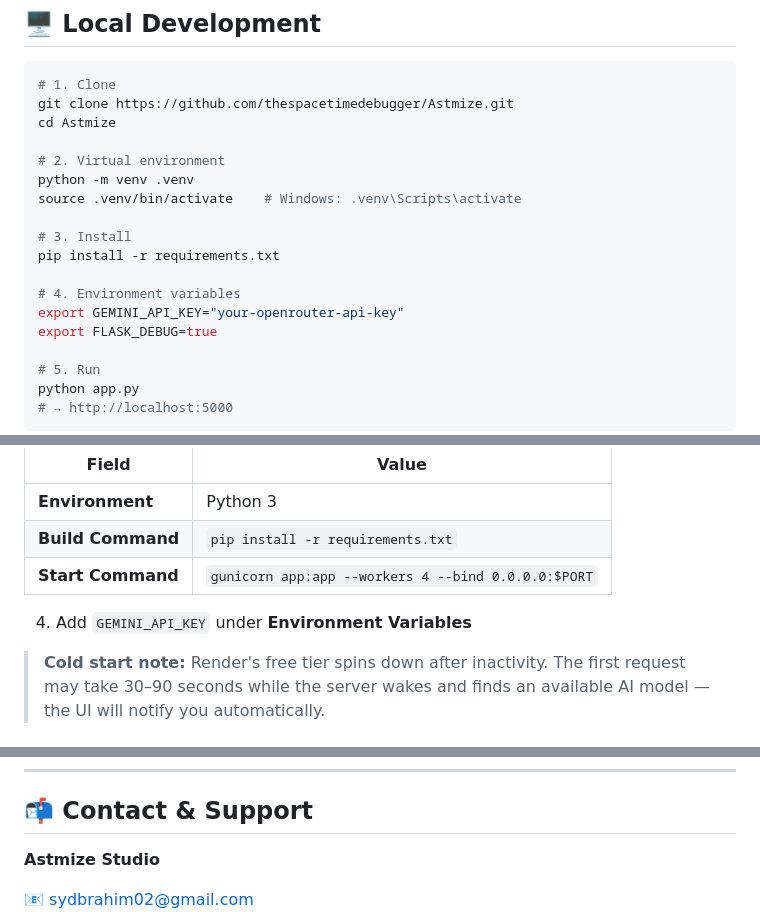
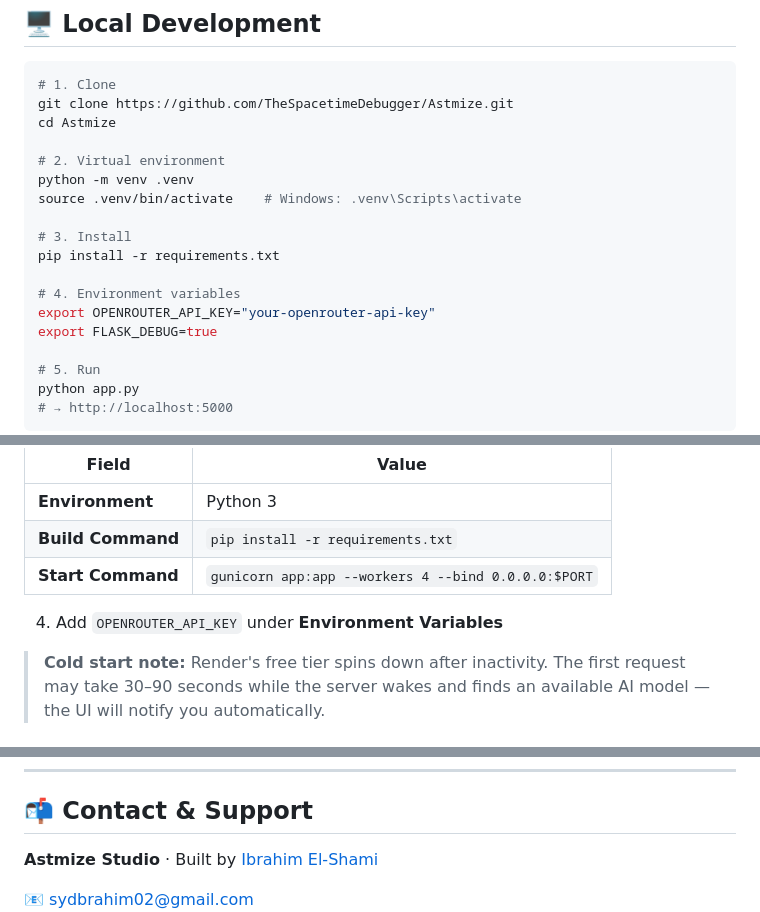
Before and after one commit to TheSpacetimeDebugger/Astmize, a Markdown page: README.md, 3 parts joined by grey strips. Drawn GitHub-style.

Commit message:
Update README with new links and API key variable

````diff
--- a/README.md
+++ b/README.md
@@ -284,7 +285,7 @@ print(resp2.json()["explanation"])
 
 ```bash
 # 1. Clone
-git clone https://github.com/thespacetimedebugger/Astmize.git
+git clone https://github.com/TheSpacetimeDebugger/Astmize.git
 cd Astmize
 
 # 2. Virtual environment
@@ -295,7 +296,7 @@ source .venv/bin/activate    # Windows: .venv\Scripts\activate
 pip install -r requirements.txt
 
 # 4. Environment variables
-export GEMINI_API_KEY="your-openrouter-api-key"
+export OPENROUTER_API_KEY="your-openrouter-api-key"
 export FLASK_DEBUG=true
 
 # 5. Run
@@ -321,7 +322,7 @@ Then open `index.html` in your browser — no build step needed.
 | **Build Command** | `pip install -r requirements.txt` |
 | **Start Command** | `gunicorn app:app --workers 4 --bind 0.0.0.0:$PORT` |
 
-4. Add `GEMINI_API_KEY` under **Environment Variables**
+4. Add `OPENROUTER_API_KEY` under **Environment Variables**
 
 > **Cold start note:** Render's free tier spins down after inactivity. The first request may take 30–90 seconds while the server wakes and finds an available AI model — the UI will notify you automatically.
 
@@ -367,6 +368,6 @@ Please keep PRs focused and well-described. For major changes, open an issue fir
 
 ## 📬 Contact & Support
 
-**Astmize Studio**
+**Astmize Studio** · Built by [Ibrahim El-Shami](https://www.linkedin.com/in/ibrahim-el-shami-63a960415)
 
 📧 [sydbrahim02@gmail.com](mailto:sydbrahim02@gmail.com)
````
Also changed, not shown: other parts of README.md (+8 -5 lines).
